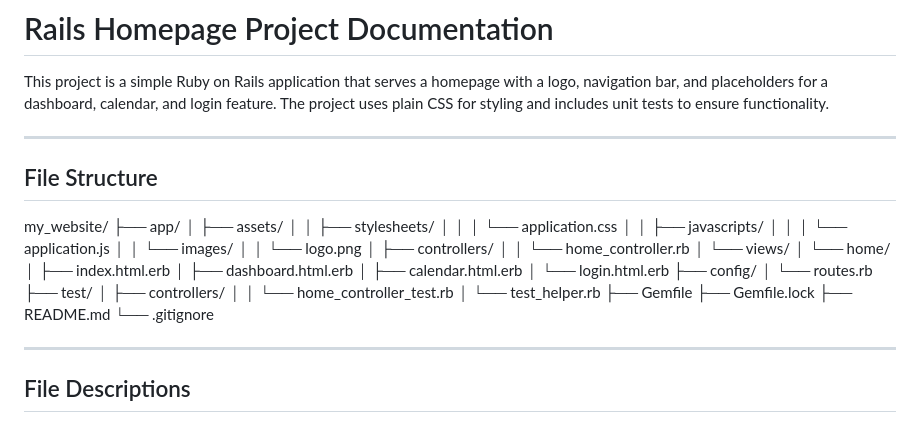
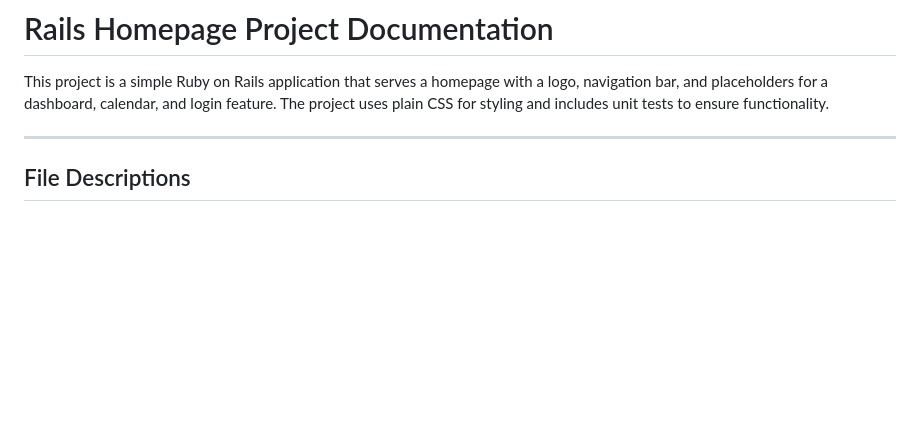
Before and after one commit to Group11usf/TaskHive-Development, a Markdown page: homepage_documentation.md, the part around the change. Rendered like a GitHub page; blank space fills up the shorter version.

```diff
--- a/homepage_documentation.md
+++ b/homepage_documentation.md
@@ -4,37 +4,6 @@ This project is a simple Ruby on Rails application that serves a homepage with a
 
 ---
 
-## File Structure
-
-my_website/
-├── app/
-│ ├── assets/
-│ │ ├── stylesheets/
-│ │ │ └── application.css
-│ │ ├── javascripts/
-│ │ │ └── application.js
-│ │ └── images/
-│ │ └── logo.png
-│ ├── controllers/
-│ │ └── home_controller.rb
-│ └── views/
-│ └── home/
-│ ├── index.html.erb
-│ ├── dashboard.html.erb
-│ ├── calendar.html.erb
-│ └── login.html.erb
-├── config/
-│ └── routes.rb
-├── test/
-│ ├── controllers/
-│ │ └── home_controller_test.rb
-│ └── test_helper.rb
-├── Gemfile
-├── Gemfile.lock
-├── README.md
-└── .gitignore
-
----
 
 ## File Descriptions
 
```
